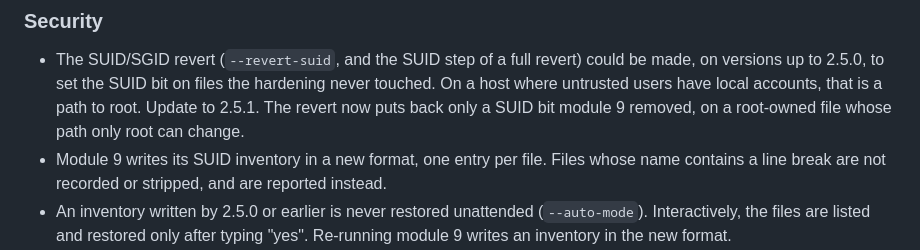
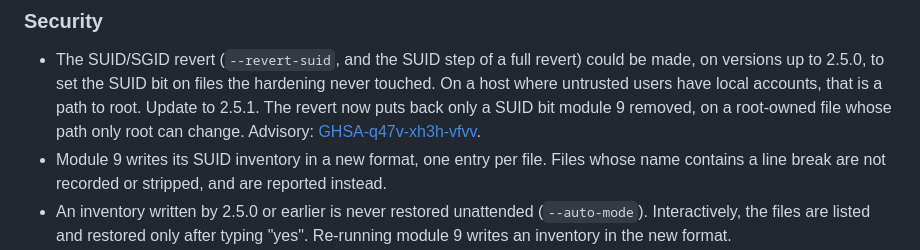
Before and after one commit to Kal1010101/ultimate-sys-hardening, a Markdown page: CHANGELOG.md, the part around the change. GitHub-like rendering.

Commit message:
Link the SUID revert advisory in the 2.5.1 changelog
The 2.5.1 Security entry described the SUID/SGID revert privilege
escalation but did not point to the published GitHub security
advisory. Add a link to GHSA-q47v-xh3h-vfvv so readers of the
changelog can find the full advisory, affected versions and CVSS
score. The CVE ID will be added next to it once it is assigned.

Documentation only; no code or tests changed.

```diff
--- a/CHANGELOG.md
+++ b/CHANGELOG.md
@@ -32,6 +32,7 @@ and the project follows [Semantic Versioning](https://semver.org).
   hardening never touched. On a host where untrusted users have local accounts,
   that is a path to root. Update to 2.5.1. The revert now puts back only a SUID
   bit module 9 removed, on a root-owned file whose path only root can change.
+  Advisory: [GHSA-q47v-xh3h-vfvv](https://github.com/Kal1010101/ultimate-sys-hardening/security/advisories/GHSA-q47v-xh3h-vfvv).
 - Module 9 writes its SUID inventory in a new format, one entry per file. Files
   whose name contains a line break are not recorded or stripped, and are
   reported instead.
```
